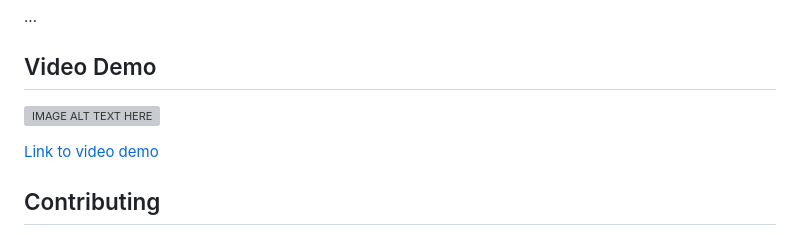
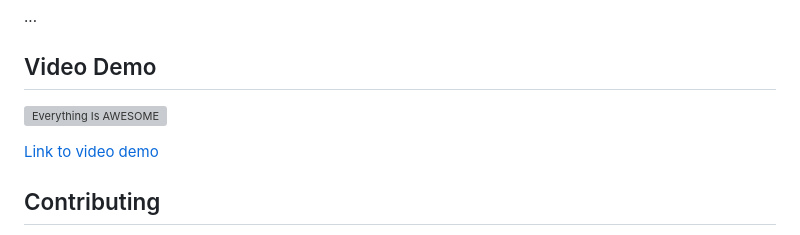
Before and after one commit to Tanvirul-swe/echoke_web_view, a Markdown page: README.md, the part around the change. GitHub-like rendering; grey boxes are pictures that could not be loaded.

```diff
--- a/README.md
+++ b/README.md
@@ -89,7 +89,7 @@ After installing the app, you can:
 
 ## Video Demo
 
-[![IMAGE ALT TEXT HERE](https://img.youtube.com/vi/yZdyC1xCOa4/0.jpg)](https://www.youtube.com/watch?v=yZdyC1xCOa4)
+[![Everything Is AWESOME](https://img.youtube.com/vi/StTqXEQ2l-Y/0.jpg)](https://www.youtube.com/watch?v=StTqXEQ2l-Y "Everything Is AWESOME")
 
 
 [Link to video demo](https://www.youtube.com/watch?v=YOUR_VIDEO_ID_HERE)
```
